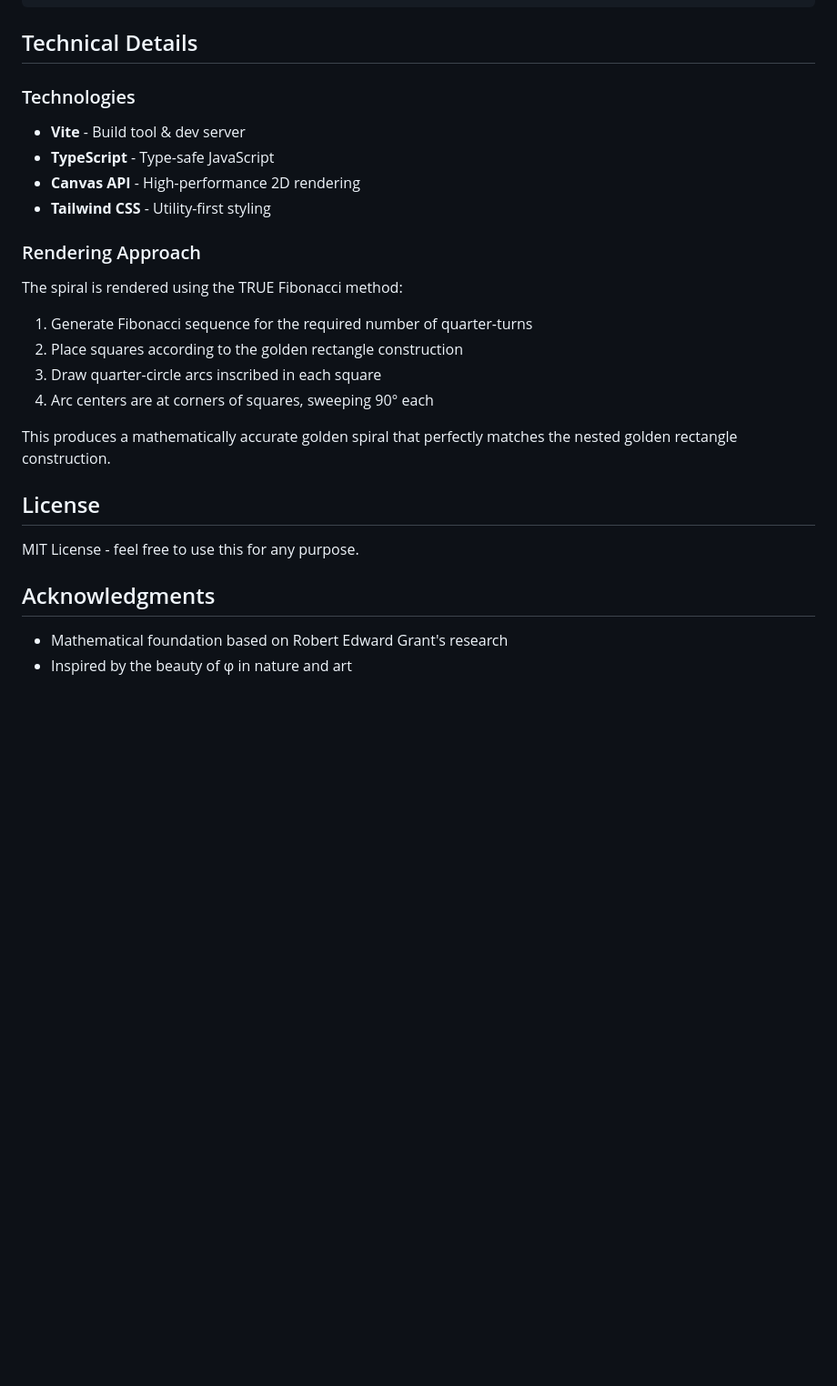
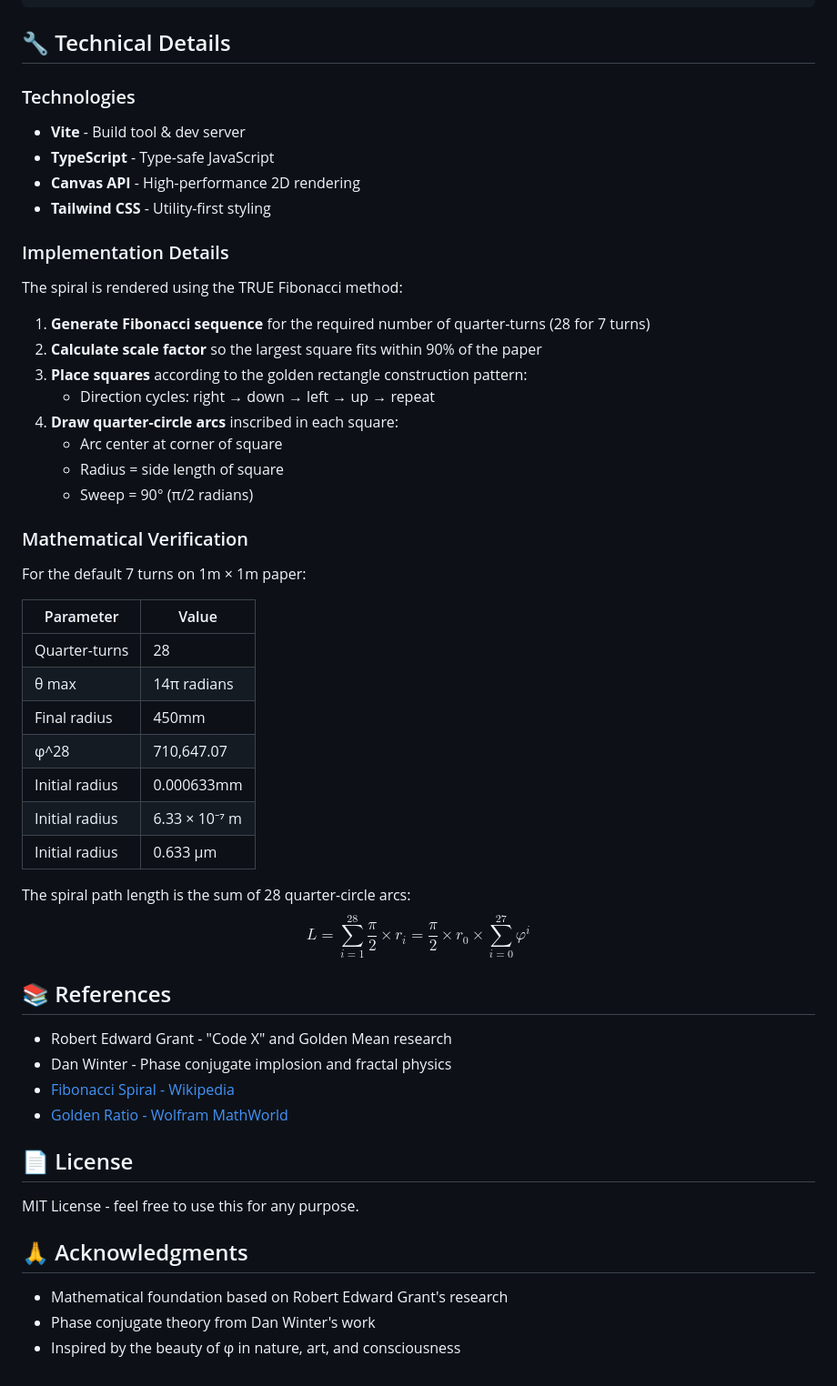
Before and after one commit to eduair94/spiral, a Markdown page: README.md, the part around the change printed below. Shown: that part at 91% size. Drawn GitHub-style; blank space fills up the shorter version.

````diff
--- a/README.md
+++ b/README.md
@@ -120,7 +172,7 @@ src/
     └── zoom.ts          # Zoom & pan controls
 ```
 
-## Technical Details
+## 🔧 Technical Details
 
 ### Technologies
 
@@ -129,21 +181,49 @@ src/
 - **Canvas API** - High-performance 2D rendering
 - **Tailwind CSS** - Utility-first styling
 
-### Rendering Approach
+### Implementation Details
 
 The spiral is rendered using the TRUE Fibonacci method:
-1. Generate Fibonacci sequence for the required number of quarter-turns
-2. Place squares according to the golden rectangle construction
-3. Draw quarter-circle arcs inscribed in each square
-4. Arc centers are at corners of squares, sweeping 90° each
 
-This produces a mathematically accurate golden spiral that perfectly matches the nested golden rectangle construction.
+1. **Generate Fibonacci sequence** for the required number of quarter-turns (28 for 7 turns)
+2. **Calculate scale factor** so the largest square fits within 90% of the paper
+3. **Place squares** according to the golden rectangle construction pattern:
+   - Direction cycles: right → down → left → up → repeat
+4. **Draw quarter-circle arcs** inscribed in each square:
+   - Arc center at corner of square
+   - Radius = side length of square
+   - Sweep = 90° (π/2 radians)
 
-## License
+### Mathematical Verification
+
+For the default 7 turns on 1m × 1m paper:
+
+| Parameter | Value |
+|-----------|-------|
+| Quarter-turns | 28 |
+| θ max | 14π radians |
+| Final radius | 450mm |
+| φ^28 | 710,647.07 |
+| Initial radius | 0.000633mm |
+| Initial radius | 6.33 × 10⁻⁷ m |
+| Initial radius | 0.633 μm |
+
+The spiral path length is the sum of 28 quarter-circle arcs:
+$$L = \sum_{i=1}^{28} \frac{\pi}{2} \times r_i = \frac{\pi}{2} \times r_0 \times \sum_{i=0}^{27} \varphi^i$$
+
+## 📚 References
+
+- Robert Edward Grant - "Code X" and Golden Mean research
+- Dan Winter - Phase conjugate implosion and fractal physics
+- [Fibonacci Spiral - Wikipedia](https://en.wikipedia.org/wiki/Golden_spiral)
+- [Golden Ratio - Wolfram MathWorld](https://mathworld.wolfram.com/GoldenRatio.html)
+
+## 📄 License
 
 MIT License - feel free to use this for any purpose.
 
-## Acknowledgments
+## 🙏 Acknowledgments
 
 - Mathematical foundation based on Robert Edward Grant's research
-- Inspired by the beauty of φ in nature and art
+- Phase conjugate theory from Dan Winter's work
+- Inspired by the beauty of φ in nature, art, and consciousness
````
Also changed, not shown: other parts of README.md (+75 -23 lines).
